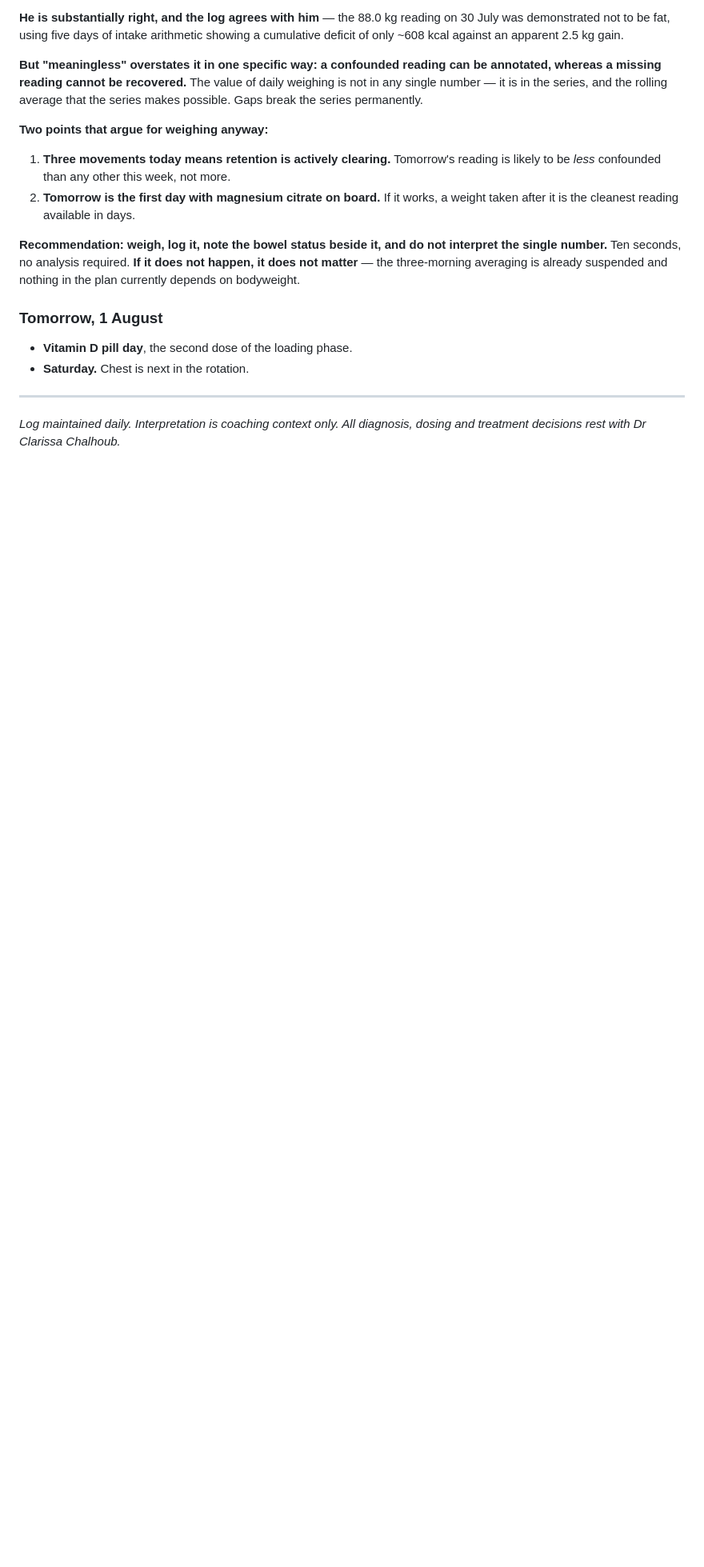
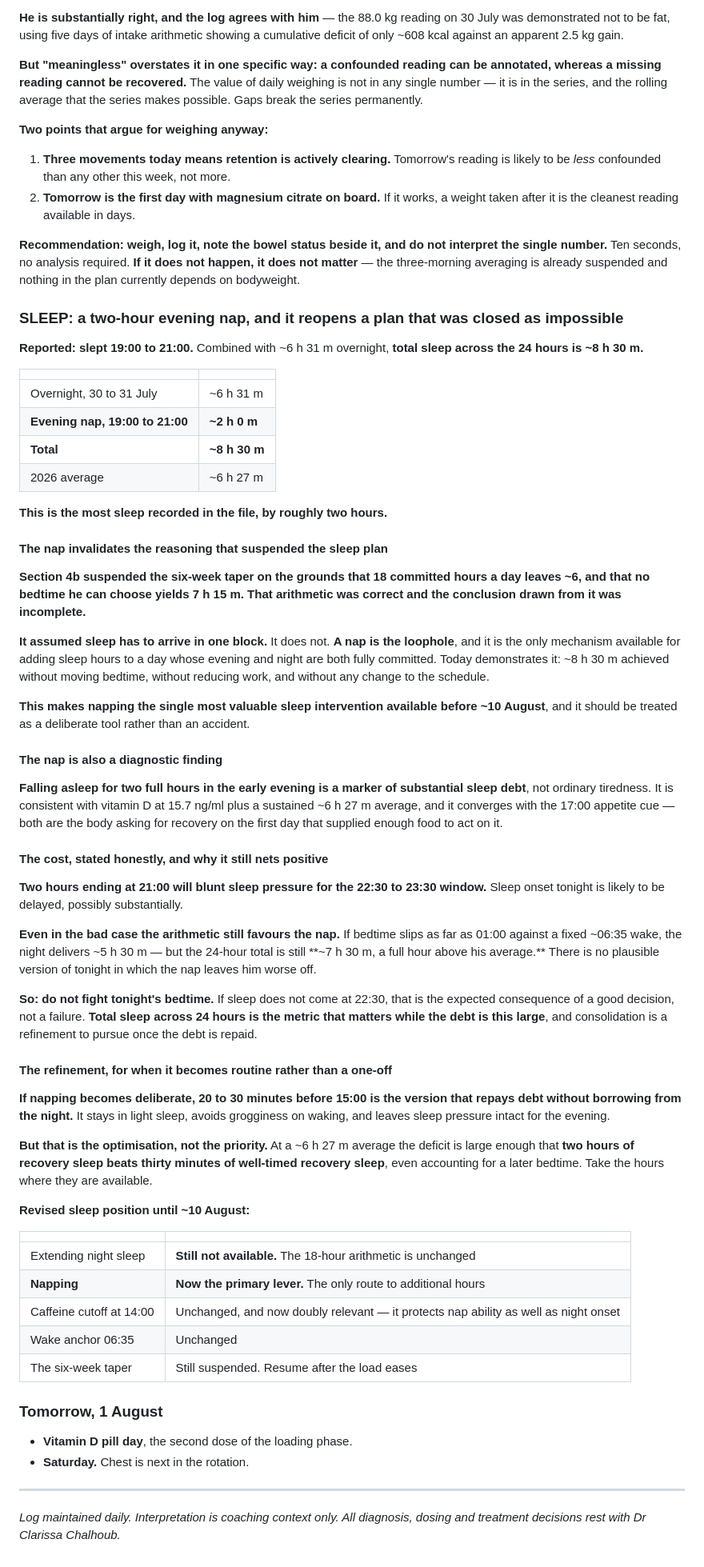
Before and after one commit to mechmaitilli/ai-assessment, a Markdown page: MEC-daily-log-2026-07-31.md, the part around the change. Shown at 80% size. GitHub-like rendering; blank space fills up the shorter version.

Commit message:
Record the 19:00 to 21:00 nap and reopen the sleep plan
Total sleep across the 24 hours reaches ~8 h 30 m, the highest in
the file and about two hours above the 2026 average.

- Corrects the reasoning that suspended the six-week taper: the
  18-hour arithmetic was right, but it assumed sleep must arrive
  in one block. Napping is the loophole and is now the primary
  sleep lever until the workload eases
- Notes the nap as a diagnostic marker of sleep debt, converging
  with the 17:00 appetite cue
- States the cost honestly: onset tonight will likely be delayed,
  but even a 01:00 bedtime still nets an hour above average
- Keeps the short-early-nap refinement as an optimisation rather
  than a priority while the deficit is this large

Co-Authored-By: Claude Opus 5 <noreply@anthropic.com>
Claude-Session: https://claude.ai/code/session_01MN35PB6BSxbBt727Dvb9jZ

```diff
--- a/MEC-daily-log-2026-07-31.md
+++ b/MEC-daily-log-2026-07-31.md
@@ -768,6 +768,55 @@ MEC asked to be reminded when the loading month ends. **Target date ~26 to 29 Au
 
 **Recommendation: weigh, log it, note the bowel status beside it, and do not interpret the single number.** Ten seconds, no analysis required. **If it does not happen, it does not matter** — the three-morning averaging is already suspended and nothing in the plan currently depends on bodyweight.
 
+### SLEEP: a two-hour evening nap, and it reopens a plan that was closed as impossible
+
+**Reported: slept 19:00 to 21:00.** Combined with ~6 h 31 m overnight, **total sleep across the 24 hours is ~8 h 30 m.**
+
+| | |
+|---|---|
+| Overnight, 30 to 31 July | ~6 h 31 m |
+| **Evening nap, 19:00 to 21:00** | **~2 h 0 m** |
+| **Total** | **~8 h 30 m** |
+| 2026 average | ~6 h 27 m |
+
+**This is the most sleep recorded in the file, by roughly two hours.**
+
+#### The nap invalidates the reasoning that suspended the sleep plan
+
+**Section 4b suspended the six-week taper on the grounds that 18 committed hours a day leaves ~6, and that no bedtime he can choose yields 7 h 15 m. That arithmetic was correct and the conclusion drawn from it was incomplete.**
+
+**It assumed sleep has to arrive in one block.** It does not. **A nap is the loophole**, and it is the only mechanism available for adding sleep hours to a day whose evening and night are both fully committed. Today demonstrates it: ~8 h 30 m achieved without moving bedtime, without reducing work, and without any change to the schedule.
+
+**This makes napping the single most valuable sleep intervention available before ~10 August**, and it should be treated as a deliberate tool rather than an accident.
+
+#### The nap is also a diagnostic finding
+
+**Falling asleep for two full hours in the early evening is a marker of substantial sleep debt**, not ordinary tiredness. It is consistent with vitamin D at 15.7 ng/ml plus a sustained ~6 h 27 m average, and it converges with the 17:00 appetite cue — both are the body asking for recovery on the first day that supplied enough food to act on it.
+
+#### The cost, stated honestly, and why it still nets positive
+
+**Two hours ending at 21:00 will blunt sleep pressure for the 22:30 to 23:30 window.** Sleep onset tonight is likely to be delayed, possibly substantially.
+
+**Even in the bad case the arithmetic still favours the nap.** If bedtime slips as far as 01:00 against a fixed ~06:35 wake, the night delivers ~5 h 30 m — but the 24-hour total is still **~7 h 30 m, a full hour above his average.** There is no plausible version of tonight in which the nap leaves him worse off.
+
+**So: do not fight tonight's bedtime.** If sleep does not come at 22:30, that is the expected consequence of a good decision, not a failure. **Total sleep across 24 hours is the metric that matters while the debt is this large**, and consolidation is a refinement to pursue once the debt is repaid.
+
+#### The refinement, for when it becomes routine rather than a one-off
+
+**If napping becomes deliberate, 20 to 30 minutes before 15:00 is the version that repays debt without borrowing from the night.** It stays in light sleep, avoids grogginess on waking, and leaves sleep pressure intact for the evening.
+
+**But that is the optimisation, not the priority.** At a ~6 h 27 m average the deficit is large enough that **two hours of recovery sleep beats thirty minutes of well-timed recovery sleep**, even accounting for a later bedtime. Take the hours where they are available.
+
+**Revised sleep position until ~10 August:**
+
+| | |
+|---|---|
+| Extending night sleep | **Still not available.** The 18-hour arithmetic is unchanged |
+| **Napping** | **Now the primary lever.** The only route to additional hours |
+| Caffeine cutoff at 14:00 | Unchanged, and now doubly relevant — it protects nap ability as well as night onset |
+| Wake anchor 06:35 | Unchanged |
+| The six-week taper | Still suspended. Resume after the load eases |
+
 ### Tomorrow, 1 August
 
 - **Vitamin D pill day**, the second dose of the loading phase.
```
